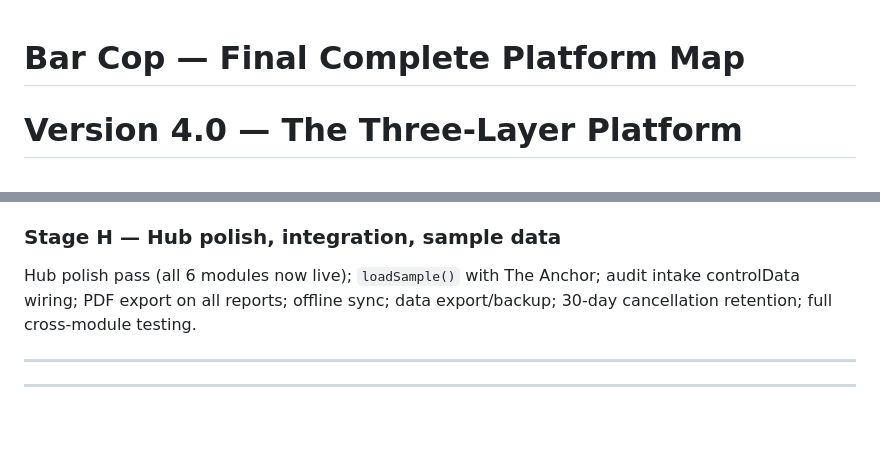
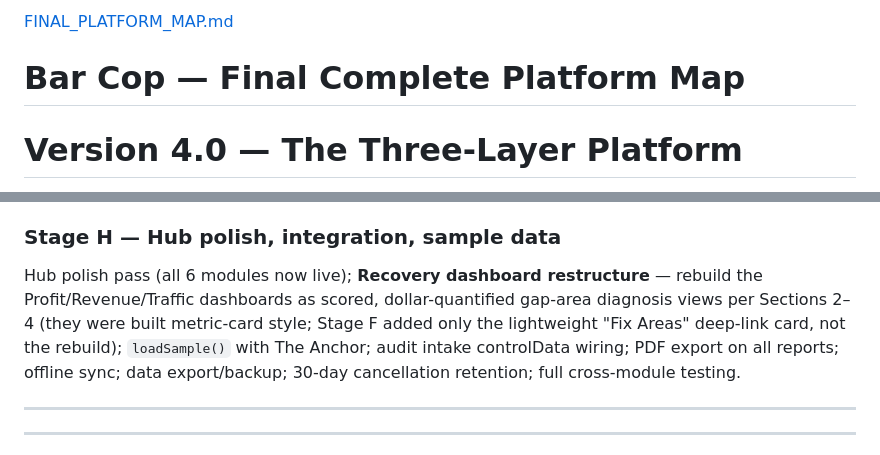
Before and after one commit to barcopsystems/barcop-profitfix, a Markdown page: FINAL_PLATFORM_MAP.md, 2 parts joined by grey strips. GitHub-like rendering; blank space fills up the shorter version.

```diff
--- a/FINAL_PLATFORM_MAP.md
+++ b/FINAL_PLATFORM_MAP.md
@@ -1,3 +1,4 @@
+[FINAL_PLATFORM_MAP.md](https://github.com/user-attachments/files/28132331/FINAL_PLATFORM_MAP.md)
 # Bar Cop — Final Complete Platform Map
 # Version 4.0 — The Three-Layer Platform
 Rewritten: 2026-05-21
@@ -574,9 +575,13 @@ forward-looking alerts; annotated trend charts; guided variance investigation;
 price-change verification; cadence nudges.
 
 ### Stage H — Hub polish, integration, sample data
-Hub polish pass (all 6 modules now live); `loadSample()` with The Anchor; audit intake
-controlData wiring; PDF export on all reports; offline sync; data export/backup;
-30-day cancellation retention; full cross-module testing.
+Hub polish pass (all 6 modules now live); **Recovery dashboard restructure** —
+rebuild the Profit/Revenue/Traffic dashboards as scored, dollar-quantified
+gap-area diagnosis views per Sections 2–4 (they were built metric-card style;
+Stage F added only the lightweight "Fix Areas" deep-link card, not the rebuild);
+`loadSample()` with The Anchor; audit intake controlData wiring; PDF export on all
+reports; offline sync; data export/backup; 30-day cancellation retention; full
+cross-module testing.
 
 ---
 ---
```
